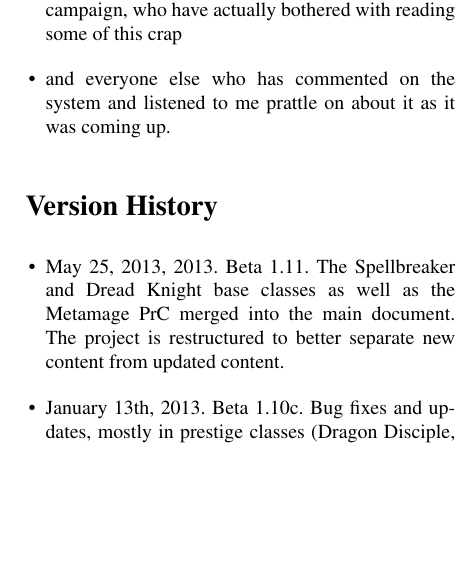
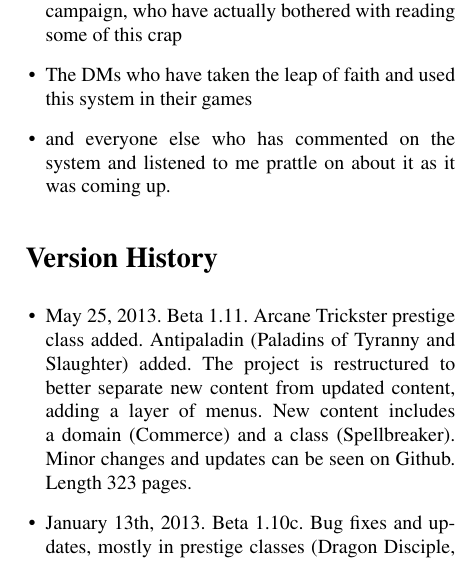
Before and after one commit to Ernir/VancianToPsionics, a LaTeX document (ArcaneToPsionics.tex, which reads Ogl.tex): part of one column of page 321 of 323, cut so that both start at the same text, the shorter picture padded with empty space. Compiled offline with pdfLaTeX.

Commit message:
BETA 1.11 COMMIT

```diff
--- a/Ogl.tex
+++ b/Ogl.tex
@@ -6,11 +6,12 @@ Thanks go to
  \item Garryl @ GitP, who gave me the first full readthrough, and as a result about 30 inconsistencies in the text
  \item Seharvepernfan and eggs @ GitP, who have repeatedly showered me with feedback and praise
  \item The players in my current (\today, 2013) campaign, who have actually bothered with reading some of this crap
+ \item The DMs who have taken the leap of faith and used this system in their games
  \item and everyone else who has commented on the system and listened to me prattle on about it as it was coming up.
 \end{list}
 \section{Version History}
 \begin{list}{\labelitemi}{\leftmargin=1em}
- \item \today, 2013. Beta 1.11. The Spellbreaker and Dread Knight base classes as well as the Metamage PrC merged into the main document. The project is restructured to better separate new content from updated content.
+ \item \today. Beta 1.11. Arcane Trickster prestige class added. Antipaladin (Paladins of Tyranny and Slaughter) added. The project is restructured to better separate new content from updated content, adding a layer of menus. New content includes a domain (Commerce) and a class (Spellbreaker). Minor changes and updates can be seen on Github. Length 323 pages.
  \item January 13th, 2013. Beta 1.10c. Bug fixes and updates, mostly in prestige classes (Dragon Disciple, Eldritch Knight, Loremaster and Mystic Theurge). Length 308 pages.
  \item December 29th, 2012: Beta 1.10b. High elf race added, and racial descriptions expanded. Mystic Theurge class added. The project's source code is now available on \href{https://github.com/Ernir/VancianToPsionics}{Github}, licenced under GPL version 3. Length: 308 pages.
  \item December 25th, 2012: Beta 1.10. Circle magic and magic duels added, as well as a multitude of bug fixes, mostly thanks to Seharvepernfan. Polymorph subschool changed to allow spellcasting while morphed. Font changed from Computer Modern to Times, which resulted in further document shortening. Still working on my Spellbreaker (Anti-mage) class, which is not included. Length: 308 pages.
```
Also changed, not shown: ArcaneToPsionics.tex (+1 -1 lines).
